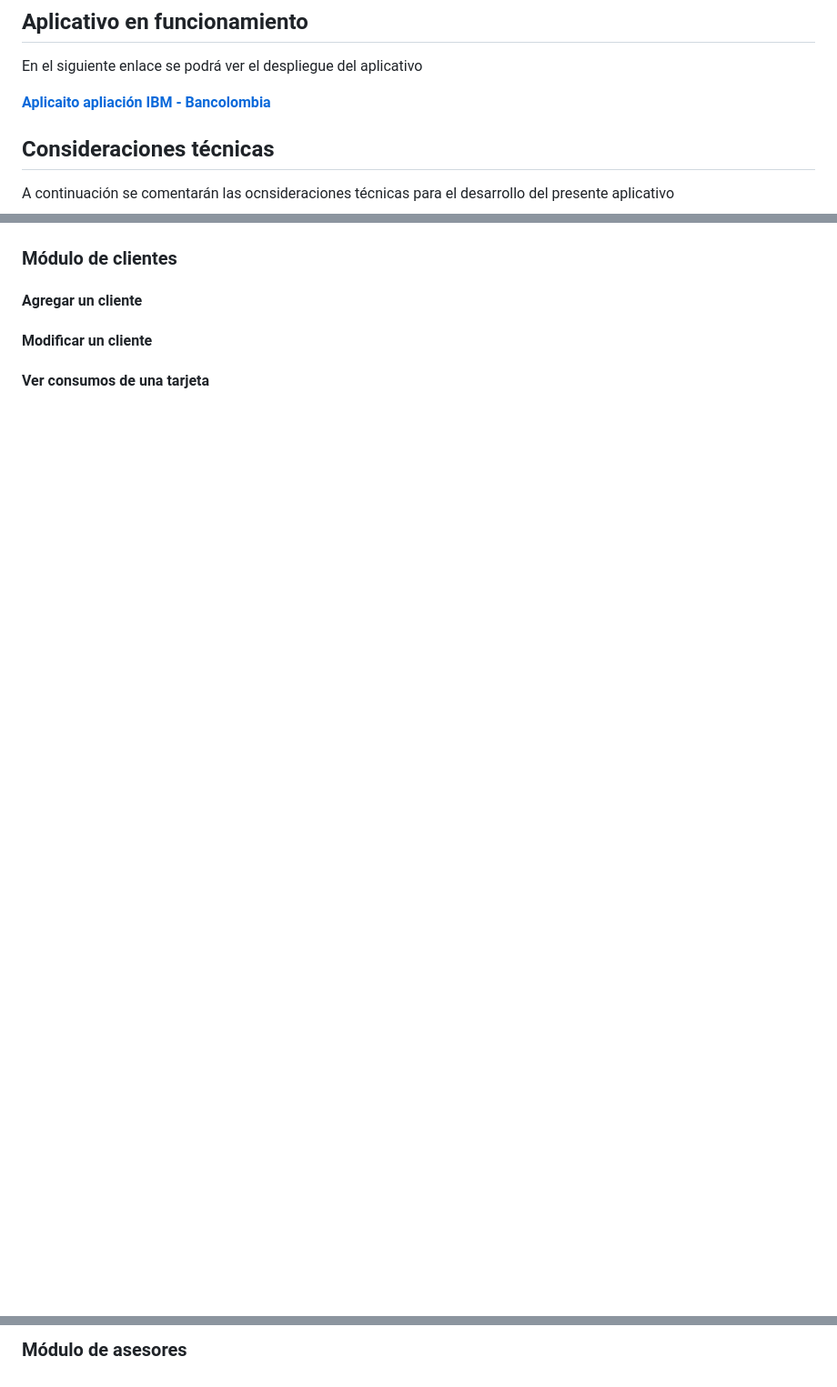
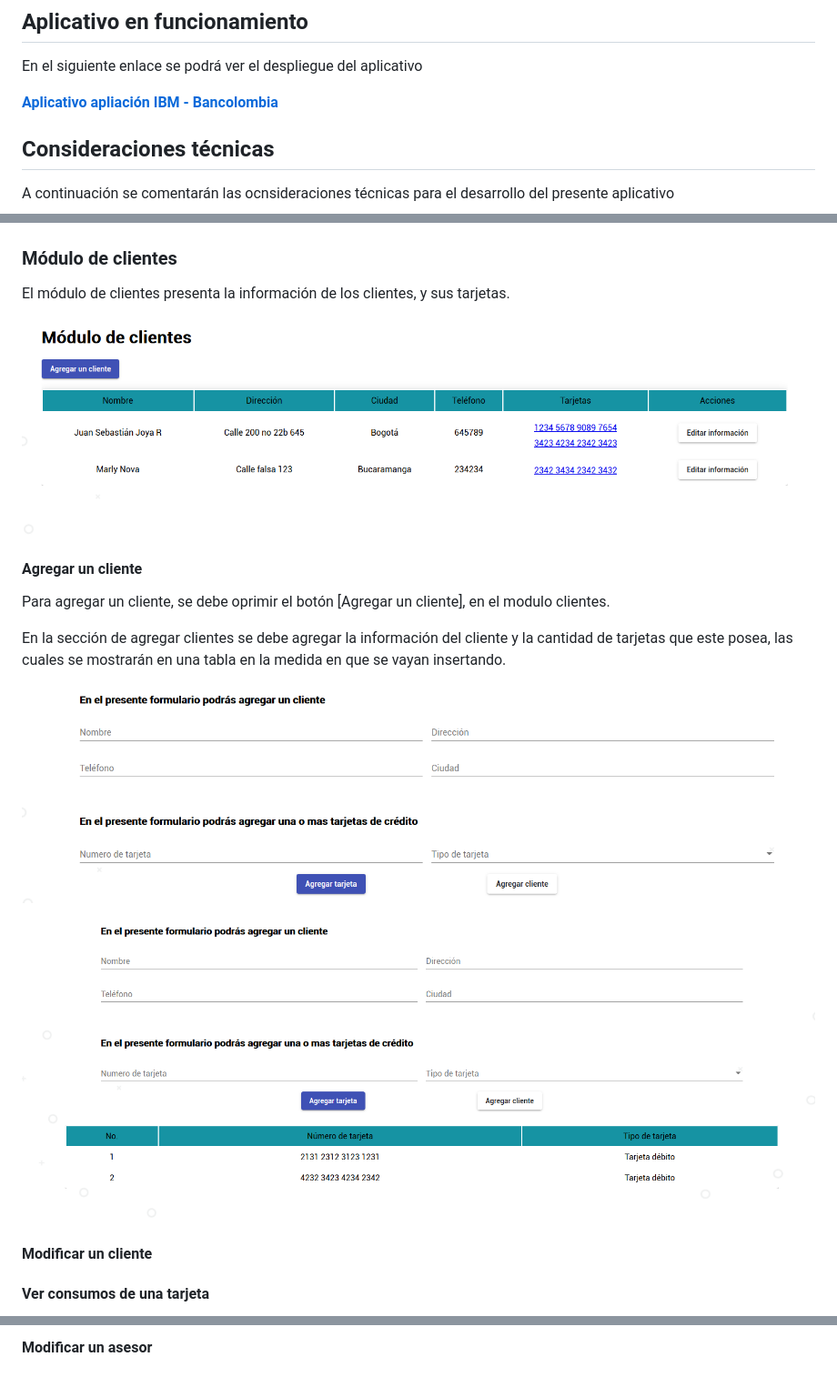
Before and after one commit to sebasttti/aplicacionibm, a Markdown page: README.MD, 3 parts joined by grey strips. Shown: that part at 91% size. Drawn GitHub-style; pictures changed too: imgReadme/add-cliente1.png (added), imgReadme/add-cliente2.png (added), imgReadme/clientes.png (added); blank space fills up the shorter version.

Commit message:
trabajando el el readme

```diff
--- a/README.MD
+++ b/README.MD
@@ -6,7 +6,7 @@ El presente deocumento tiene como proposito enseñar las ocnsideraciones técnic
 
 En el siguiente enlace se podrá ver el despliegue del aplicativo
 
-**<a href="http://aplicacionibm.sebasjoya.com">Aplicaito apliación IBM - Bancolombia</a>**
+**<a href="http://aplicacionibm.sebasjoya.com">Aplicativo apliación IBM - Bancolombia</a>**
 
 ## Consideraciones técnicas
 
@@ -24,7 +24,19 @@ Al momento de ingresar a la aplicación, aparece la siguiente pantalla de bienve
 
 ### Módulo de clientes
 
+El módulo de clientes presenta la información de los clientes, y sus tarjetas.
+
+[![ex-020](imgReadme/clientes.png)](https://github.com/sebasttti/aplicacionibm/imgReadme/inicio.png)
+
 #### Agregar un cliente
+
+Para agregar un cliente, se debe oprimir el botón [Agregar un cliente], en el modulo clientes.
+
+En la sección de agregar clientes se debe agregar la información del cliente y la cantidad de tarjetas que este posea, las cuales se mostrarán en una tabla en la medida en que se vayan insertando.
+
+[![ex-020](imgReadme/add-cliente1.png)](https://github.com/sebasttti/aplicacionibm/imgReadme/inicio.png)
+
+[![ex-020](imgReadme/add-cliente2.png)](https://github.com/sebasttti/aplicacionibm/imgReadme/inicio.png)
 
 #### Modificar un cliente
 
@@ -35,3 +62,3 @@ Al momento de ingresar a la aplicación, aparece la siguiente pantalla de bienve
 
 
-### Módulo de asesores
+#### Modificar un asesor
```
Also changed, not shown: other parts of README.MD (+15 -0 lines), imgReadme/asesores.png (added), imgReadme/consumo-1.png (added), imgReadme/consumo-2.png (added), 4 other files.
